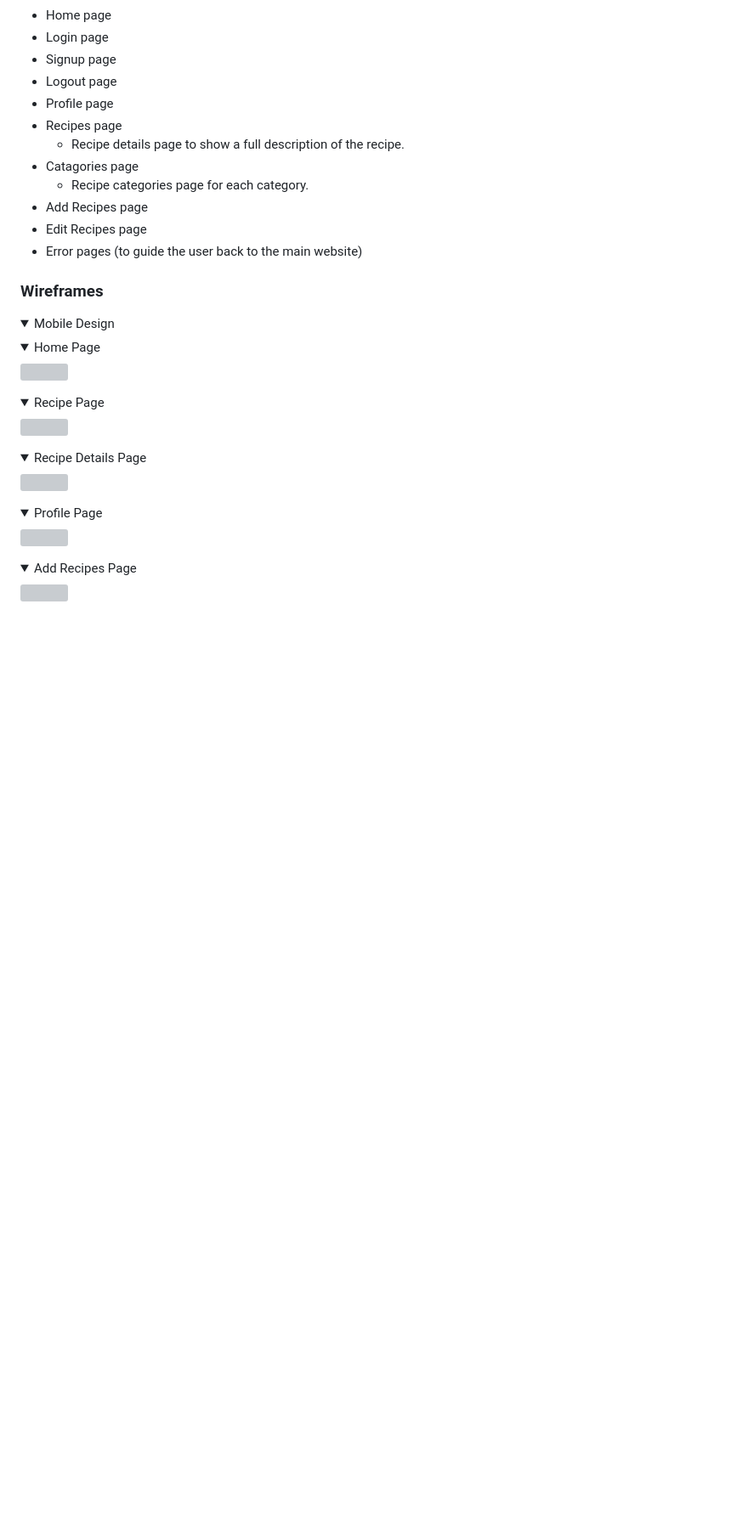
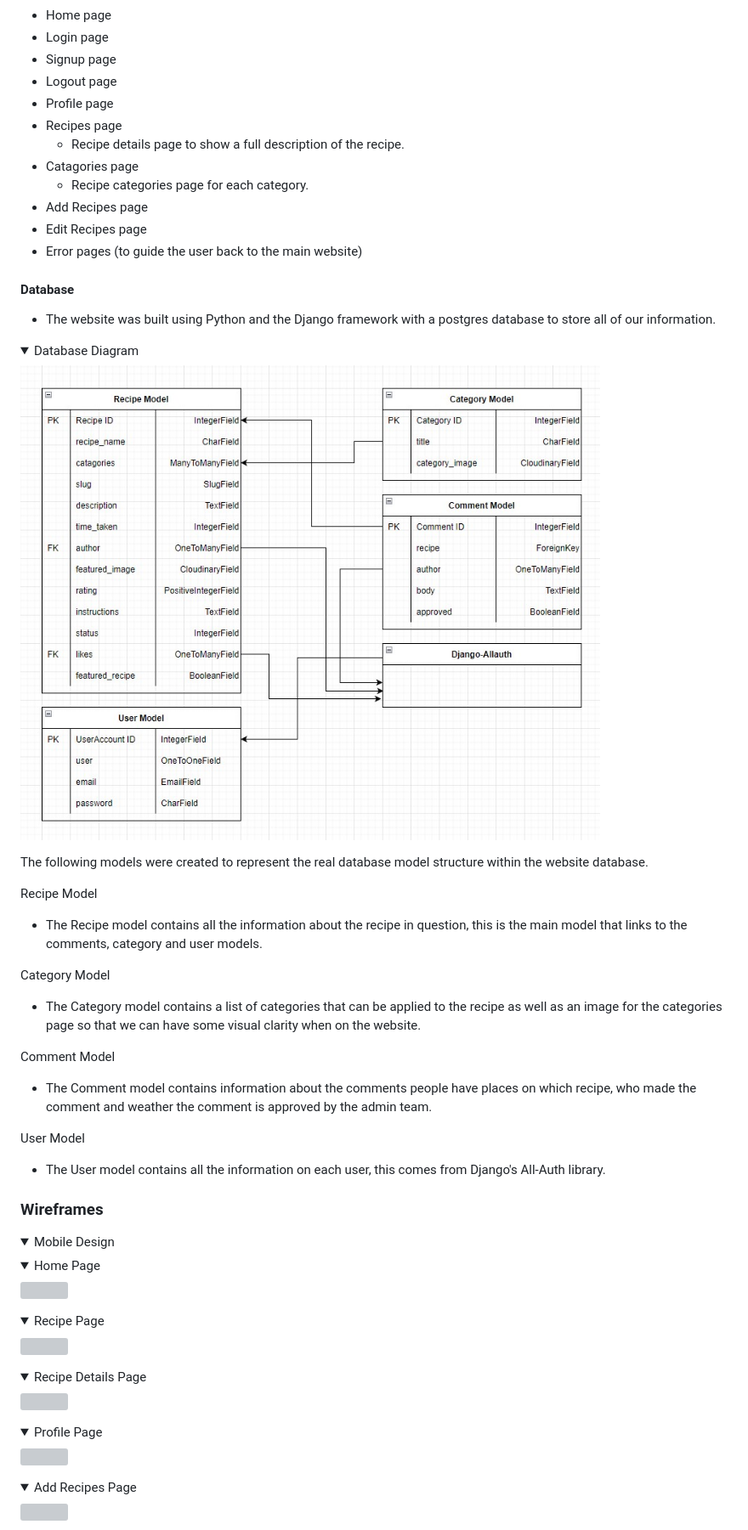
Before and after one commit to Code-Institute-Submissions/CI_PP4_TheosKitchen, a Markdown page: README.md, the part around the change. Shown: that part at 85% size. GitHub-like rendering; pictures changed too: documentation/wireframes/database.jpg (added); folded sections open; blank space fills up the shorter version; grey boxes are pictures that could not be loaded.

Commit message:
add README database

```diff
--- a/README.md
+++ b/README.md
@@ -135,6 +135,27 @@ The website consists of 9 main pages, some views spread from these pages and an
 - Add Recipes page
 - Edit Recipes page
 - Error pages (to guide the user back to the main website)
+
+#### Database
+- The website was built using Python and the Django framework with a postgres database to store all of our information.
+
+<details><summary>Database Diagram</summary>
+<img src="documentation/wireframes/database.jpg">
+</details>
+
+The following models were created to represent the real database model structure within the website database.
+
+Recipe Model
+- The Recipe model contains all the information about the recipe in question, this is the main model that links to the comments, category and user models.
+
+Category Model
+- The Category model contains a list of categories that can be applied to the recipe as well as an image for the categories page so that we can have some visual clarity when on the website.
+
+Comment Model
+- The Comment model contains information about the comments people have places on which recipe, who made the comment and weather the comment is approved by the admin team.
+
+User Model
+- The User model contains all the information on each user, this comes from Django's All-Auth library.
 
 ### Wireframes
 <details><summary>Mobile Design</summary>
```
